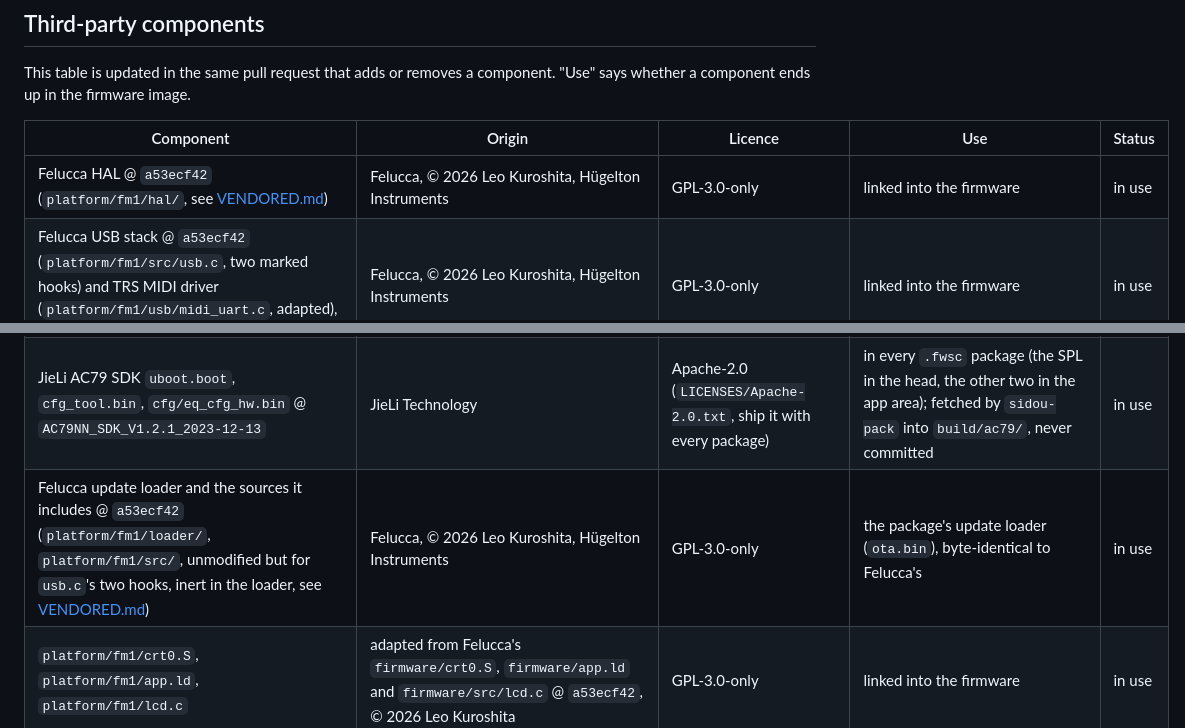
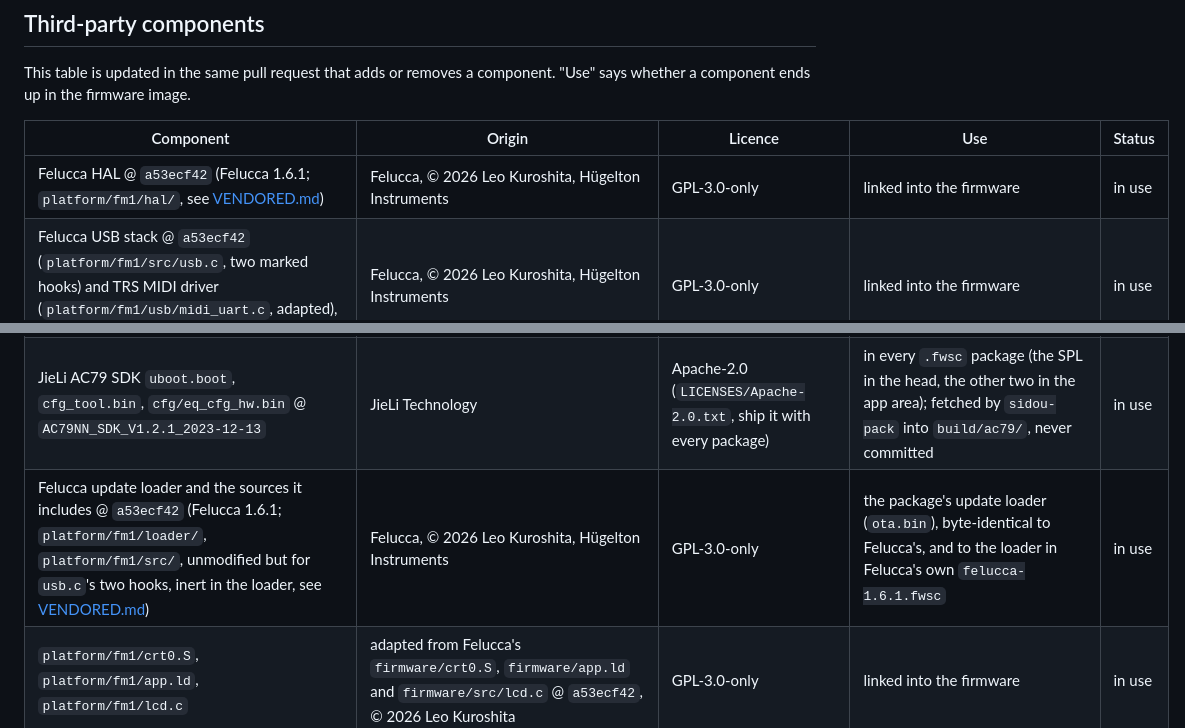
Before and after one commit to dsablic/sidou, a Markdown page: LICENSING.md, 2 parts joined by grey strips. GitHub-like rendering.

```diff
--- a/LICENSING.md
+++ b/LICENSING.md
@@ -19,11 +19,11 @@ component. "Use" says whether a component ends up in the firmware image.
 
 | Component | Origin | Licence | Use | Status |
 |---|---|---|---|---|
-| Felucca HAL @ `a53ecf42` (`platform/fm1/hal/`, see [VENDORED.md](platform/fm1/VENDORED.md)) | Felucca, © 2026 Leo Kuroshita, Hügelton Instruments | GPL-3.0-only | linked into the firmware | in use |
+| Felucca HAL @ `a53ecf42` (Felucca 1.6.1; `platform/fm1/hal/`, see [VENDORED.md](platform/fm1/VENDORED.md)) | Felucca, © 2026 Leo Kuroshita, Hügelton Instruments | GPL-3.0-only | linked into the firmware | in use |
 | Felucca USB stack @ `a53ecf42` (`platform/fm1/src/usb.c`, two marked hooks) and TRS MIDI driver (`platform/fm1/usb/midi_uart.c`, adapted), see [VENDORED.md](platform/fm1/VENDORED.md) | Felucca, © 2026 Leo Kuroshita, Hügelton Instruments | GPL-3.0-only | linked into the firmware | in use |
 | `host/crates/sidou-pack` (`.fwsc` format, loader wrapping, LZ4 compressor) | a port of Felucca's `tools/fm1pkg_make.py`, `tools/build.py` and `tools/lz4blk.py` @ `a53ecf42`, © 2026 Leo Kuroshita | GPL-3.0-only | host tool | in use |
 | JieLi AC79 SDK `uboot.boot`, `cfg_tool.bin`, `cfg/eq_cfg_hw.bin` @ `AC79NN_SDK_V1.2.1_2023-12-13` | JieLi Technology | Apache-2.0 (`LICENSES/Apache-2.0.txt`, ship it with every package) | in every `.fwsc` package (the SPL in the head, the other two in the app area); fetched by `sidou-pack` into `build/ac79/`, never committed | in use |
-| Felucca update loader and the sources it includes @ `a53ecf42` (`platform/fm1/loader/`, `platform/fm1/src/`, unmodified but for `usb.c`'s two hooks, inert in the loader, see [VENDORED.md](platform/fm1/VENDORED.md)) | Felucca, © 2026 Leo Kuroshita, Hügelton Instruments | GPL-3.0-only | the package's update loader (`ota.bin`), byte-identical to Felucca's | in use |
+| Felucca update loader and the sources it includes @ `a53ecf42` (Felucca 1.6.1; `platform/fm1/loader/`, `platform/fm1/src/`, unmodified but for `usb.c`'s two hooks, inert in the loader, see [VENDORED.md](platform/fm1/VENDORED.md)) | Felucca, © 2026 Leo Kuroshita, Hügelton Instruments | GPL-3.0-only | the package's update loader (`ota.bin`), byte-identical to Felucca's, and to the loader in Felucca's own `felucca-1.6.1.fwsc` | in use |
 | `platform/fm1/crt0.S`, `platform/fm1/app.ld`, `platform/fm1/lcd.c` | adapted from Felucca's `firmware/crt0.S`, `firmware/app.ld` and `firmware/src/lcd.c` @ `a53ecf42`, © 2026 Leo Kuroshita | GPL-3.0-only | linked into the firmware | in use |
 | The update protocol's flash hooks (`platform/fm1/ota_flash.h`) | adapted from Felucca's `firmware/src/ota_hw.c` @ `a53ecf42` (the staging-area guards, the erase and program calls), © 2026 Leo Kuroshita | GPL-3.0-only | linked into the firmware | in use |
 | Light reverb (`core/fx/fx_reverb.h`, `core/fx/fx_reverb.c`), a C port of `rings/dsp/fx/reverb.h` and `fx_engine.h` | [pichenettes/eurorack](https://github.com/pichenettes/eurorack) @ `f4cfa769`, © 2014 Emilie Gillet | MIT | compiled into the firmware | in use |
```
Also changed, not shown: platform/fm1/VENDORED.md (+18 -0 lines).
